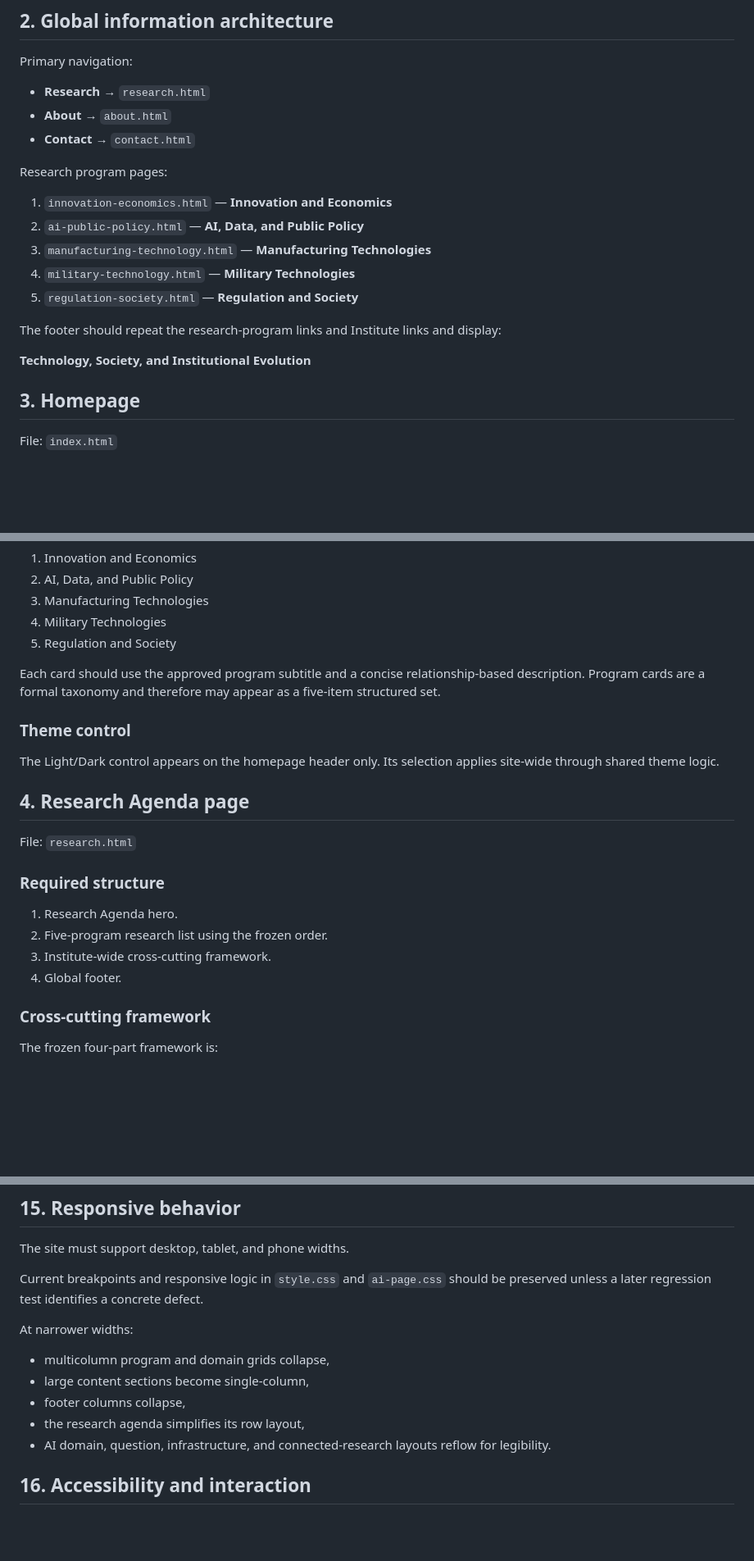
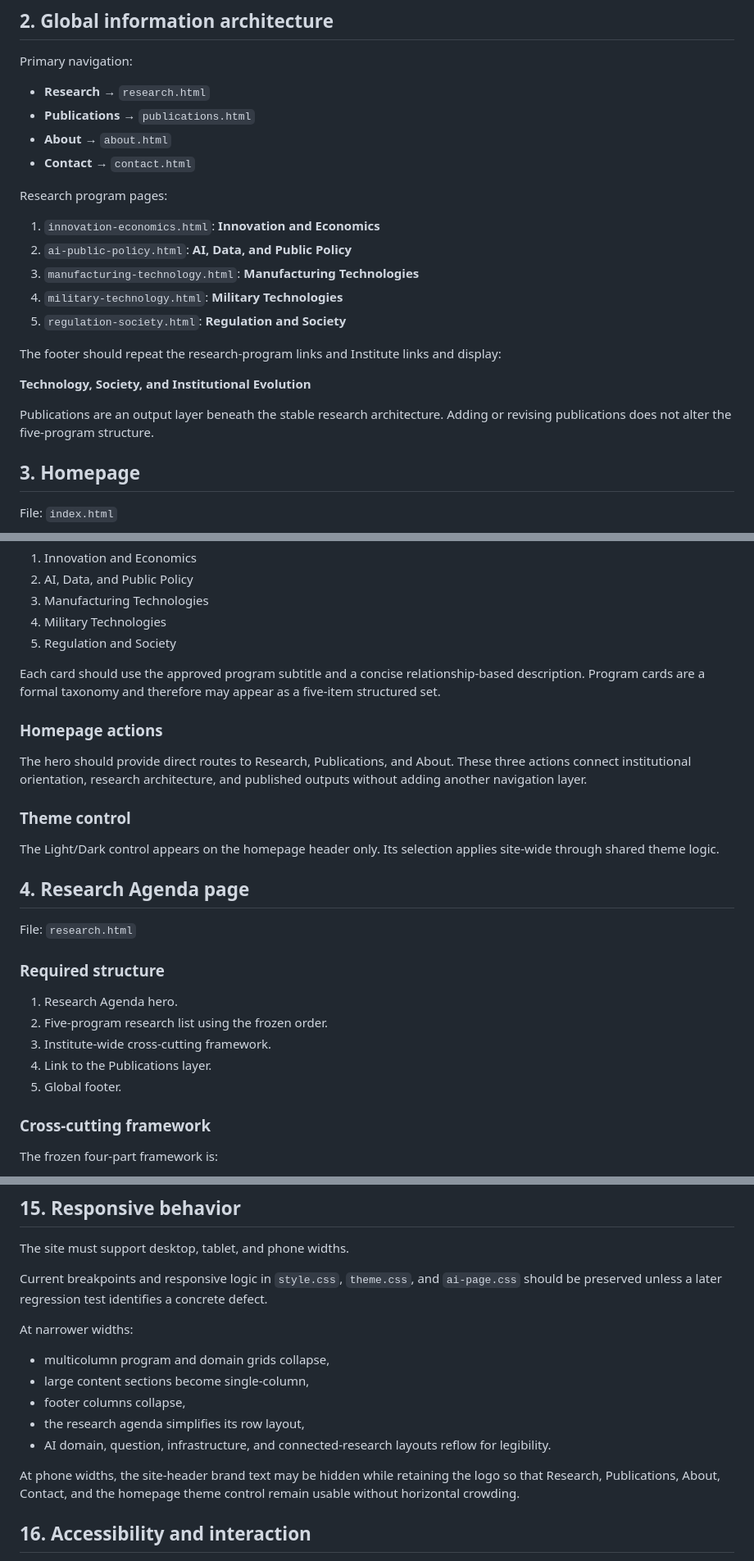
Before and after one commit to AA102020/technologyandsocietyinstitute, a Markdown page: FINAL-WEBSITE-DESIGN-AND-ARCHITECTURE.md, 3 parts joined by grey strips. Shown at 82% size. Drawn GitHub-style; blank space fills up the shorter version.

```diff
--- a/FINAL-WEBSITE-DESIGN-AND-ARCHITECTURE.md
+++ b/FINAL-WEBSITE-DESIGN-AND-ARCHITECTURE.md
@@ -23,20 +23,23 @@ The website should communicate reciprocal relationships rather than technologica
 Primary navigation:
 
 - **Research** → `research.html`
+- **Publications** → `publications.html`
 - **About** → `about.html`
 - **Contact** → `contact.html`
 
 Research program pages:
 
-1. `innovation-economics.html` — **Innovation and Economics**
-2. `ai-public-policy.html` — **AI, Data, and Public Policy**
-3. `manufacturing-technology.html` — **Manufacturing Technologies**
-4. `military-technology.html` — **Military Technologies**
-5. `regulation-society.html` — **Regulation and Society**
+1. `innovation-economics.html`: **Innovation and Economics**
+2. `ai-public-policy.html`: **AI, Data, and Public Policy**
+3. `manufacturing-technology.html`: **Manufacturing Technologies**
+4. `military-technology.html`: **Military Technologies**
+5. `regulation-society.html`: **Regulation and Society**
 
 The footer should repeat the research-program links and Institute links and display:
 
 **Technology, Society, and Institutional Evolution**
+
+Publications are an output layer beneath the stable research architecture. Adding or revising publications does not alter the five-program structure.
 
 ## 3. Homepage
 
@@ -65,6 +68,10 @@ The homepage should show the five frozen programs in this order:
 
 Each card should use the approved program subtitle and a concise relationship-based description. Program cards are a formal taxonomy and therefore may appear as a five-item structured set.
 
+### Homepage actions
+
+The hero should provide direct routes to Research, Publications, and About. These three actions connect institutional orientation, research architecture, and published outputs without adding another navigation layer.
+
 ### Theme control
 
 The Light/Dark control appears on the homepage header only. Its selection applies site-wide through shared theme logic.
@@ -78,7 +85,8 @@ File: `research.html`
 1. Research Agenda hero.
 2. Five-program research list using the frozen order.
 3. Institute-wide cross-cutting framework.
-4. Global footer.
+4. Link to the Publications layer.
+5. Global footer.
 
 ### Cross-cutting framework
 
@@ -325,7 +333,7 @@ Maintain the existing dark navy, blue, teal, pale neutral, and white/light surfa
 
 The site must support desktop, tablet, and phone widths.
 
-Current breakpoints and responsive logic in `style.css` and `ai-page.css` should be preserved unless a later regression test identifies a concrete defect.
+Current breakpoints and responsive logic in `style.css`, `theme.css`, and `ai-page.css` should be preserved unless a later regression test identifies a concrete defect.
 
 At narrower widths:
 
@@ -334,6 +342,8 @@ At narrower widths:
 - footer columns collapse,
 - the research agenda simplifies its row layout,
 - AI domain, question, infrastructure, and connected-research layouts reflow for legibility.
+
+At phone widths, the site-header brand text may be hidden while retaining the logo so that Research, Publications, About, Contact, and the homepage theme control remain usable without horizontal crowding.
 
 ## 16. Accessibility and interaction
 
```
Also changed, not shown: other parts of FINAL-WEBSITE-DESIGN-AND-ARCHITECTURE.md (+42 -14 lines).
